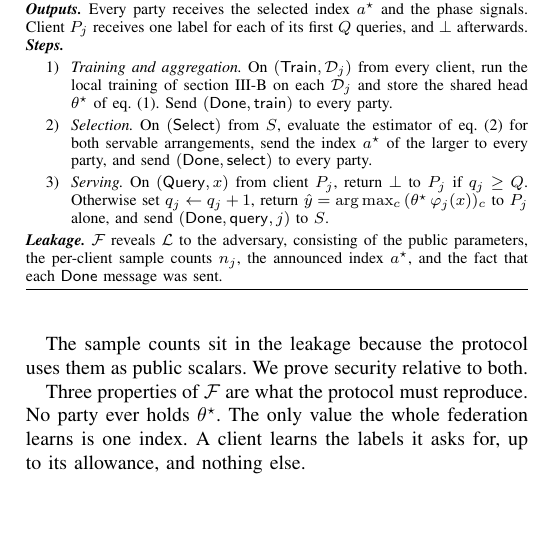
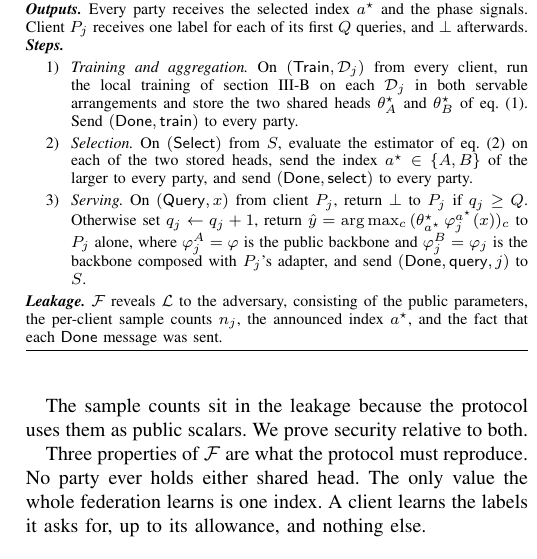
Before and after one commit to hkanpak21/HE-IFD, a LaTeX paper (docs/paper/main.tex, which reads docs/paper/sections/security.tex): part of one column of page 5 of 10, cut so that both start at the same text, the shorter picture padded with empty space. Compiled offline with pdfLaTeX.

Commit message:
Functionality 1 branches on the selection, and stores what it serves
Step 3 returned the argmax under the personal-adapter feature map whatever a*
named, so the ideal party announced a winner and ignored it. Step 3 now serves
the head and the map that a* names, and step 1 stores both heads, because step 3
cannot serve what step 1 did not build. Theorem 1's training bullet produces one
displacement ciphertext per arrangement, and Proposition 2 hands its reduction
both heads. No protocol change and no re-measurement: personal_adapter_test.py
already builds both at lines 250 and 291.

Co-Authored-By: Claude Opus 5 <noreply@anthropic.com>

```diff
--- a/docs/paper/sections/security.tex
+++ b/docs/paper/sections/security.tex
@@ -58,16 +58,19 @@ its first $Q$ queries, and $\bot$ afterwards.
 \noindent\textbf{\emph{Steps.}}
 \begin{enumerate}\itemsep2pt \parskip0pt \topsep3pt
 \item \emph{Training and aggregation.} On $(\mathsf{Train},\Dj)$ from every
-  client, run the local training of \cref{sec:split} on each $\Dj$ and store the
-  shared head $\thstar$ of \cref{eq:aggregate}. Send
+  client, run the local training of \cref{sec:split} on each $\Dj$ in both
+  servable arrangements and store the two shared heads $\thstar_{A}$ and
+  $\thstar_{B}$ of \cref{eq:aggregate}. Send
   $(\mathsf{Done},\mathsf{train})$ to every party.
 \item \emph{Selection.} On $(\mathsf{Select})$ from $S$, evaluate the estimator
-  of \cref{eq:estimator} for both servable arrangements, send the index
-  $a^{\star}$ of the larger to every party, and send
+  of \cref{eq:estimator} on each of the two stored heads, send the index
+  $a^{\star}\in\{A,B\}$ of the larger to every party, and send
   $(\mathsf{Done},\mathsf{select})$ to every party.
 \item \emph{Serving.} On $(\mathsf{Query},x)$ from client $P_j$, return $\bot$
   to $P_j$ if $q_j\ge Q$. Otherwise set $q_j\leftarrow q_j+1$, return
-  $\hat y=\arg\max_c\,(\thstar\,\featx_j(x))_c$ to $P_j$ alone, and send
+  $\hat y=\arg\max_c\,(\thstar_{a^{\star}}\,\featx^{a^{\star}}_j(x))_c$ to
+  $P_j$ alone, where $\featx^{A}_j=\featx$ is the public backbone and
+  $\featx^{B}_j=\featx_j$ is the backbone composed with $P_j$'s adapter, and send
   $(\mathsf{Done},\mathsf{query},j)$ to $S$.
 \end{enumerate}
 
@@ -81,7 +84,7 @@ The sample counts sit in the leakage because the protocol uses them as public
 scalars. We prove security relative to both.
 
 Three properties of $\Fhe$ are what the protocol must reproduce. No party ever
-holds $\thstar$. The only value the whole federation learns is one index. A
+holds either shared head. The only value the whole federation learns is one index. A
 client learns the labels it asks for, up to its allowance, and nothing else.
 
 \subsection{Security Against Semi-Honest Parties}
```
Also changed, not shown: docs/paper/sections/security.tex (21 more changed lines), 1 other file.
